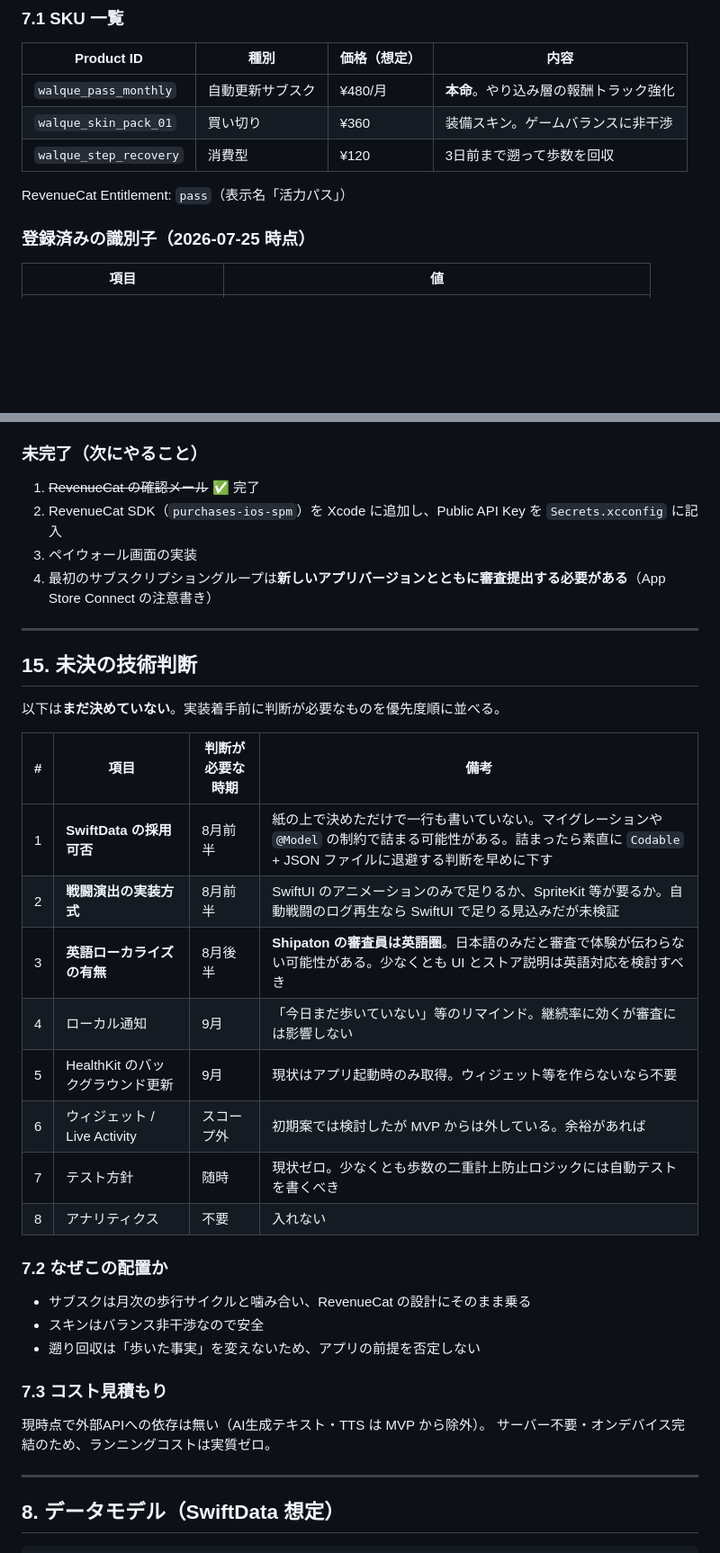
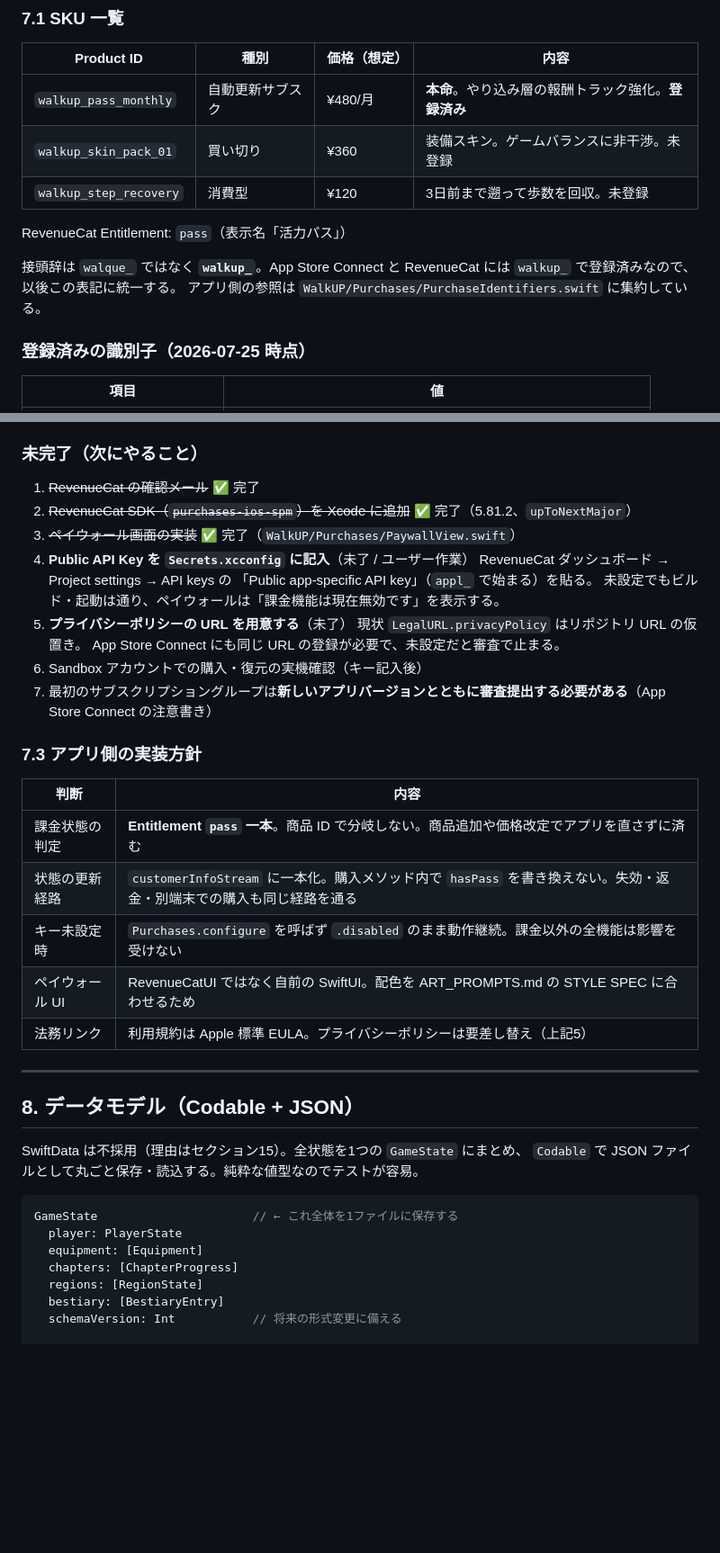
Before and after one commit to akao-onaga/WalkUP, a Markdown page: DESIGN.md, 2 parts joined by grey strips. Shown at 90% size. GitHub-like rendering; blank space fills up the shorter version.

````diff
--- a/DESIGN.md
+++ b/DESIGN.md
@@ -223,11 +223,15 @@ Shipaton の審査期間は 10/1〜10/13 で、**審査員は歩かない**。
 
 | Product ID | 種別 | 価格（想定） | 内容 |
 |---|---|---|---|
-| `walque_pass_monthly` | 自動更新サブスク | ¥480/月 | **本命**。やり込み層の報酬トラック強化 |
-| `walque_skin_pack_01` | 買い切り | ¥360 | 装備スキン。ゲームバランスに非干渉 |
-| `walque_step_recovery` | 消費型 | ¥120 | 3日前まで遡って歩数を回収 |
+| `walkup_pass_monthly` | 自動更新サブスク | ¥480/月 | **本命**。やり込み層の報酬トラック強化。**登録済み** |
+| `walkup_skin_pack_01` | 買い切り | ¥360 | 装備スキン。ゲームバランスに非干渉。未登録 |
+| `walkup_step_recovery` | 消費型 | ¥120 | 3日前まで遡って歩数を回収。未登録 |
 
 RevenueCat Entitlement: `pass`（表示名「活力パス」）
+
+接頭辞は `walque_` ではなく **`walkup_`**。App Store Connect と RevenueCat には
+`walkup_` で登録済みなので、以後この表記に統一する。
+アプリ側の参照は `WalkUP/Purchases/PurchaseIdentifiers.swift` に集約している。
 
 ### 登録済みの識別子（2026-07-25 時点）
 
@@ -262,43 +266,45 @@ RevenueCat Entitlement: `pass`（表示名「活力パス」）
 ### 未完了（次にやること）
 
 1. ~~RevenueCat の確認メール~~ ✅ 完了
-2. RevenueCat SDK（`purchases-ios-spm`）を Xcode に追加し、Public API Key を `Secrets.xcconfig` に記入
-3. ペイウォール画面の実装
-4. 最初のサブスクリプショングループは**新しいアプリバージョンとともに審査提出する必要がある**（App Store Connect の注意書き）
+2. ~~RevenueCat SDK（`purchases-ios-spm`）を Xcode に追加~~ ✅ 完了（5.81.2、`upToNextMajor`）
+3. ~~ペイウォール画面の実装~~ ✅ 完了（`WalkUP/Purchases/PaywallView.swift`）
+4. **Public API Key を `Secrets.xcconfig` に記入**（未了 / ユーザー作業）
+   RevenueCat ダッシュボード → Project settings → API keys の
+   「Public app-specific API key」（`appl_` で始まる）を貼る。
+   未設定でもビルド・起動は通り、ペイウォールは「課金機能は現在無効です」を表示する。
+5. **プライバシーポリシーの URL を用意する**（未了）
+   現状 `LegalURL.privacyPolicy` はリポジトリ URL の仮置き。
+   App Store Connect にも同じ URL の登録が必要で、未設定だと審査で止まる。
+6. Sandbox アカウントでの購入・復元の実機確認（キー記入後）
+7. 最初のサブスクリプショングループは**新しいアプリバージョンとともに審査提出する必要がある**（App Store Connect の注意書き）
+
+### 7.3 アプリ側の実装方針
+
+| 判断 | 内容 |
+|---|---|
+| 課金状態の判定 | **Entitlement `pass` 一本**。商品 ID で分岐しない。商品追加や価格改定でアプリを直さずに済む |
+| 状態の更新経路 | `customerInfoStream` に一本化。購入メソッド内で `hasPass` を書き換えない。失効・返金・別端末での購入も同じ経路を通る |
+| キー未設定時 | `Purchases.configure` を呼ばず `.disabled` のまま動作継続。課金以外の全機能は影響を受けない |
+| ペイウォール UI | RevenueCatUI ではなく自前の SwiftUI。配色を ART_PROMPTS.md の STYLE SPEC に合わせるため |
+| 法務リンク | 利用規約は Apple 標準 EULA。プライバシーポリシーは要差し替え（上記5） |
 
 ---
 
-## 15. 未決の技術判断
 
-以下は**まだ決めていない**。実装着手前に判断が必要なものを優先度順に並べる。
+## 8. データモデル（Codable + JSON）
 
-| # | 項目 | 判断が必要な時期 | 備考 |
-|---|---|---|---|
-| 1 | **SwiftData の採用可否** | 8月前半 | 紙の上で決めただけで一行も書いていない。マイグレーションや `@Model` の制約で詰まる可能性がある。詰まったら素直に `Codable` + JSON ファイルに退避する判断を早めに下す |
-| 2 | **戦闘演出の実装方式** | 8月前半 | SwiftUI のアニメーションのみで足りるか、SpriteKit 等が要るか。自動戦闘のログ再生なら SwiftUI で足りる見込みだが未検証 |
-| 3 | **英語ローカライズの有無** | 8月後半 | **Shipaton の審査員は英語圏**。日本語のみだと審査で体験が伝わらない可能性がある。少なくとも UI とストア説明は英語対応を検討すべき |
-| 4 | ローカル通知 | 9月 | 「今日まだ歩いていない」等のリマインド。継続率に効くが審査には影響しない |
-| 5 | HealthKit のバックグラウンド更新 | 9月 | 現状はアプリ起動時のみ取得。ウィジェット等を作らないなら不要 |
-| 6 | ウィジェット / Live Activity | スコープ外 | 初期案では検討したが MVP からは外している。余裕があれば |
-| 7 | テスト方針 | 随時 | 現状ゼロ。少なくとも歩数の二重計上防止ロジックには自動テストを書くべき |
-| 8 | アナリティクス | 不要 | 入れない |
-
-### 7.2 なぜこの配置か
-
-- サブスクは月次の歩行サイクルと噛み合い、RevenueCat の設計にそのまま乗る
-- スキンはバランス非干渉なので安全
-- 遡り回収は「歩いた事実」を変えないため、アプリの前提を否定しない
-
-### 7.3 コスト見積もり
-
-現時点で外部APIへの依存は無い（AI生成テキスト・TTS は MVP から除外）。
-サーバー不要・オンデバイス完結のため、ランニングコストは実質ゼロ。
-
----
-
-## 8. データモデル（SwiftData 想定）
+SwiftData は不採用（理由はセクション15）。全状態を1つの `GameState` にまとめ、
+`Codable` で JSON ファイルとして丸ごと保存・読込する。純粋な値型なのでテストが容易。
 
 ```swift
+GameState                      // ← これ全体を1ファイルに保存する
+  player: PlayerState
+  equipment: [Equipment]
+  chapters: [ChapterProgress]
+  regions: [RegionState]
+  bestiary: [BestiaryEntry]
+  schemaVersion: Int           // 将来の形式変更に備える
+
 PlayerState
   level: Int
   exp: Int
````
Also changed, not shown: other parts of DESIGN.md (+72 -0 lines).
